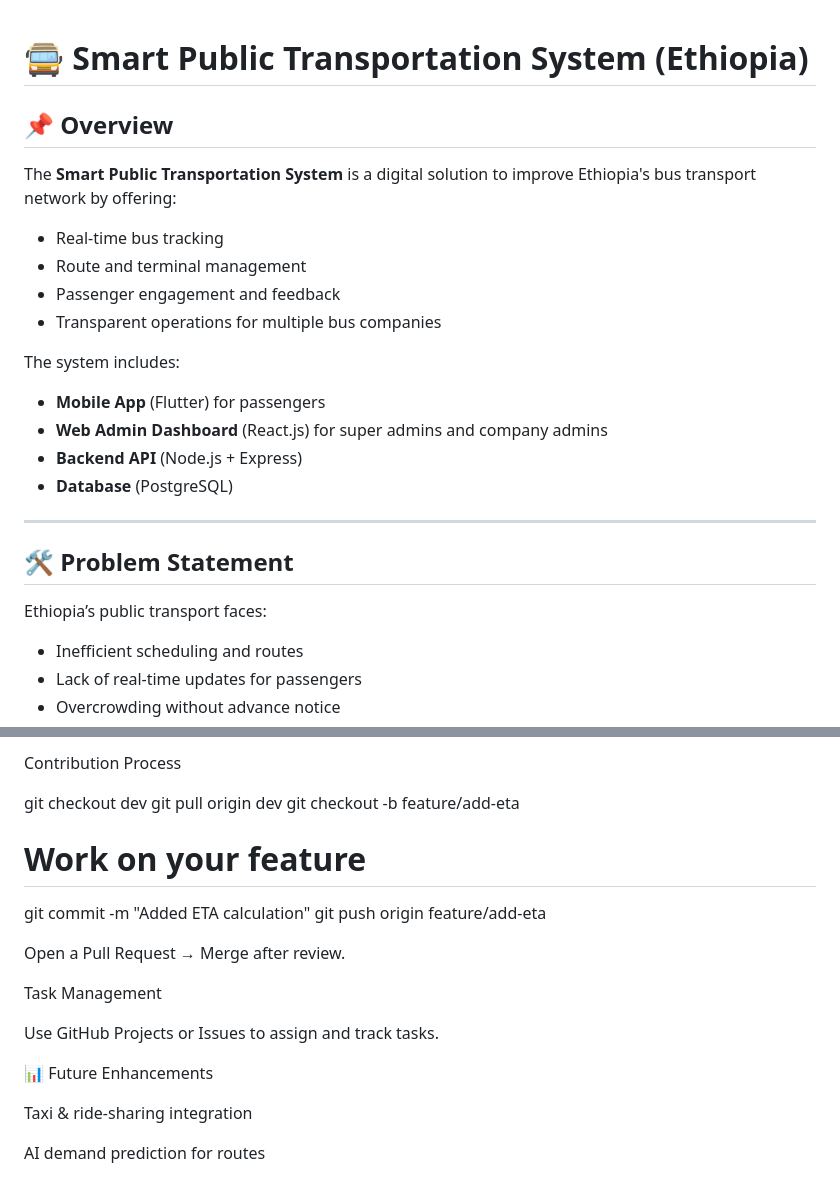
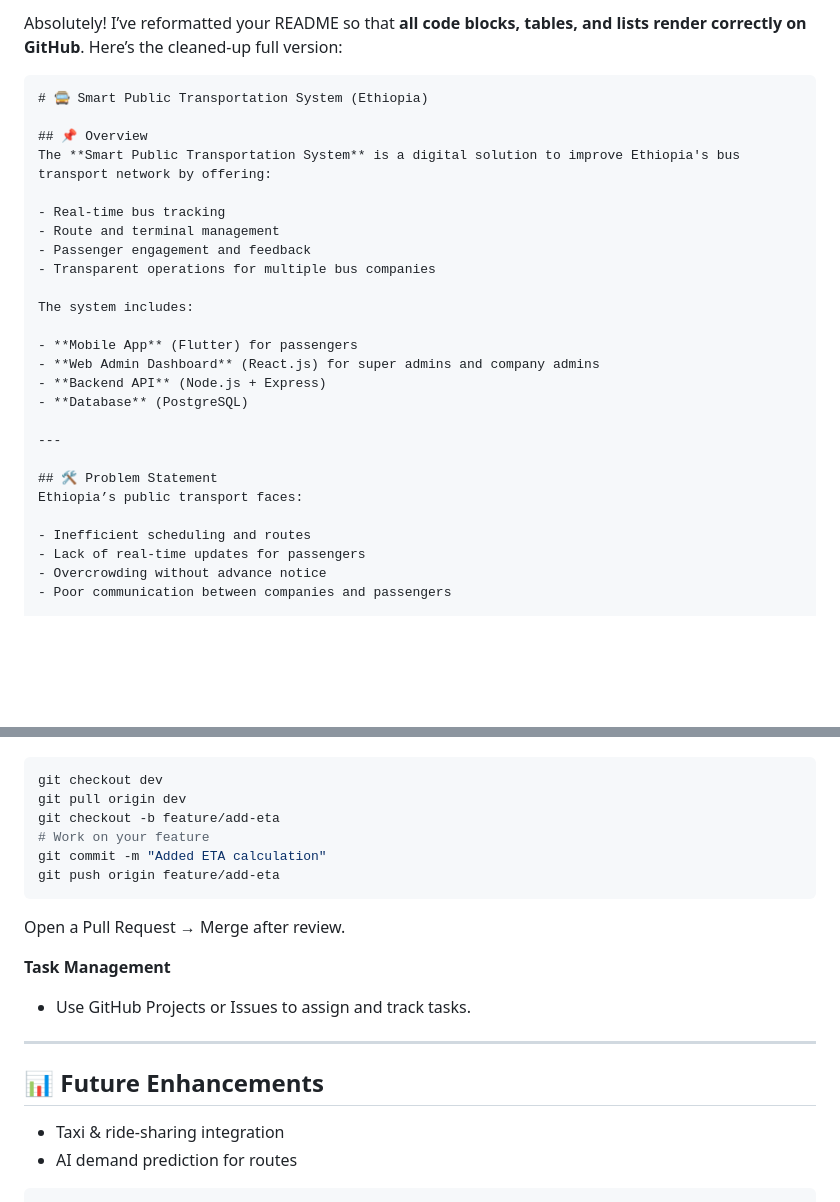
Before and after one commit to BaslielMesfin/INSA_Transportation_Project, a Markdown page: README.md, 2 parts joined by grey strips. Rendered like a GitHub page; blank space fills up the shorter version.

````diff
--- a/README.md
+++ b/README.md
@@ -1,13 +1,18 @@
+Absolutely! I’ve reformatted your README so that **all code blocks, tables, and lists render correctly on GitHub**. Here’s the cleaned-up full version:
+
+```markdown
 # 🚍 Smart Public Transportation System (Ethiopia)
 
 ## 📌 Overview
 The **Smart Public Transportation System** is a digital solution to improve Ethiopia's bus transport network by offering:
+
 - Real-time bus tracking
 - Route and terminal management
 - Passenger engagement and feedback
 - Transparent operations for multiple bus companies
 
 The system includes:
+
 - **Mobile App** (Flutter) for passengers
 - **Web Admin Dashboard** (React.js) for super admins and company admins
 - **Backend API** (Node.js + Express)
@@ -17,6 +22,7 @@ The system includes:
 
 ## 🛠 Problem Statement
 Ethiopia’s public transport faces:
+
 - Inefficient scheduling and routes
 - Lack of real-time updates for passengers
 - Overcrowding without advance notice
@@ -143,22 +174,24 @@ feature/<feature-name> → Individual feature branches
 
-Contribution Process
-
+```bash
 git checkout dev
 git pull origin dev
 git checkout -b feature/add-eta
 # Work on your feature
 git commit -m "Added ETA calculation"
 git push origin feature/add-eta
-
+```
 
 Open a Pull Request → Merge after review.
 
-Task Management
+**Task Management**
 
-Use GitHub Projects or Issues to assign and track tasks.
+* Use GitHub Projects or Issues to assign and track tasks.
 
-📊 Future Enhancements
+---
 
-Taxi & ride-sharing integration
+## 📊 Future Enhancements
 
-AI demand prediction for routes
+* Taxi & ride-sharing integration
+* AI demand prediction for routes
+
+```
````
Also changed, not shown: other parts of README.md (+49 -24 lines).
